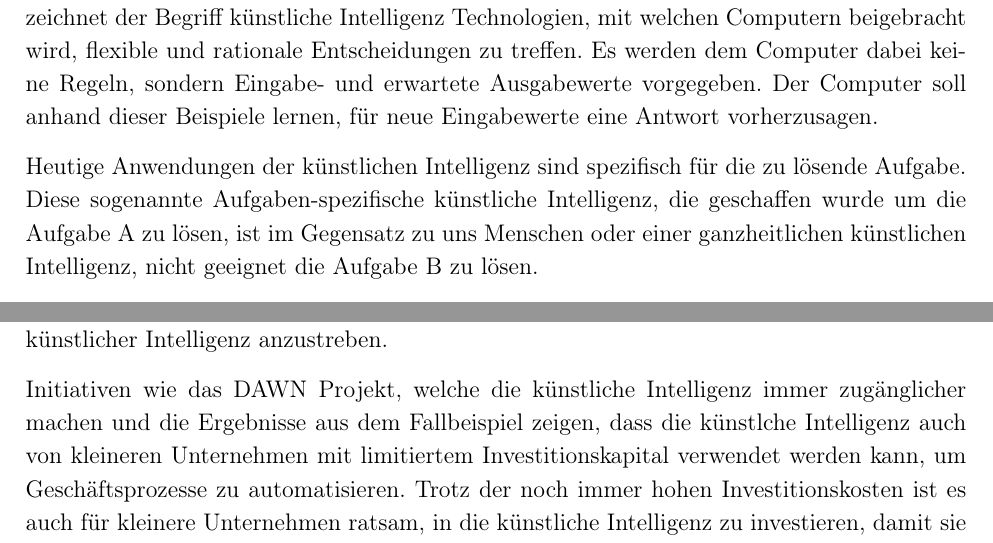
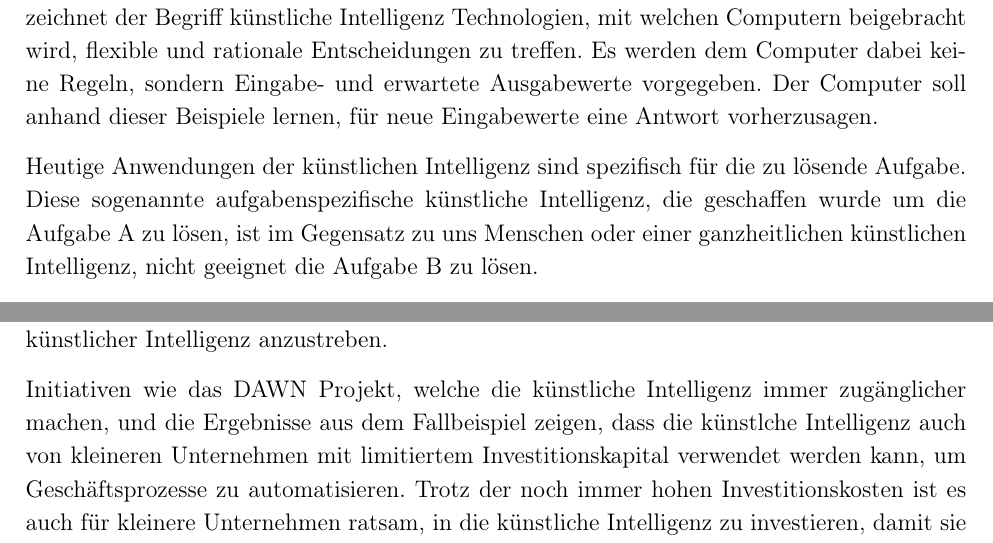
Before and after one commit to sventschui/thesis, a LaTeX thesis (latex/thesis.tex, which reads latex/sections/0-pre.tex): two parts of pages 3 and 4 of 107, joined at a grey line, cut so that both start at the same text. Compiled offline with pdfLaTeX.

Commit message:
Updates from Overleaf

```diff
--- a/latex/sections/0-pre.tex
+++ b/latex/sections/0-pre.tex
@@ -11,7 +11,7 @@
 \makeAbstract{Abstract}{
     Die künstliche Intelligenz prägt viele Hollywood Kassenschlager. Diese stellen die künstliche Intelligenz oft als Wesen mit menschlichen Zügen, die diesen überlegen sind, dar. Doch bezeichnet der Begriff künstliche Intelligenz Technologien, mit welchen Computern beigebracht wird, flexible und rationale Entscheidungen zu treffen. Es werden dem Computer dabei keine Regeln, sondern Eingabe- und erwartete Ausgabewerte vorgegeben. Der Computer soll anhand dieser Beispiele lernen, für neue Eingabewerte eine Antwort vorherzusagen.
 
-    Heutige Anwendungen der künstlichen Intelligenz sind spezifisch für die zu lösende Aufgabe. Diese sogenannte Aufgaben-spezifische künstliche Intelligenz, die geschaffen wurde um die Aufgabe A zu lösen, ist im Gegensatz zu uns Menschen oder einer ganzheitlichen künstlichen Intelligenz, nicht geeignet die Aufgabe B zu lösen.
+    Heutige Anwendungen der künstlichen Intelligenz sind spezifisch für die zu lösende Aufgabe. Diese sogenannte aufgabenspezifische künstliche Intelligenz, die geschaffen wurde um die Aufgabe A zu lösen, ist im Gegensatz zu uns Menschen oder einer ganzheitlichen künstlichen Intelligenz, nicht geeignet die Aufgabe B zu lösen.
 
     Das Forschungsgebiet der künstlichen Intelligenz ist trotz seines Alters immer wieder von neuen Entwicklungen geprägt. Zur Zeit werden die Technologien aus diesem Gebiet meist nur von Technologie-Giganten und Start-Ups verwendet. Durch Initiativen wie www.fast.ai wird das Forschungsgebiet zugänglicher und es wird für die breiten Massen immer einfacher, Systeme mit künstlicher Intelligenz zu schaffen.
 
```
Also changed, not shown: README.md, latex/sections/0-pre.tex (2 more changed lines), 1 other file.
